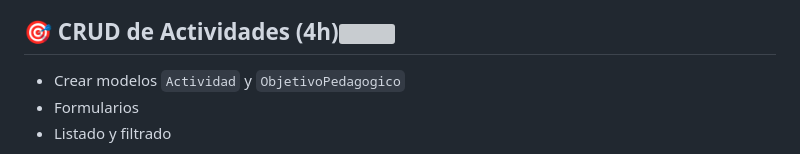
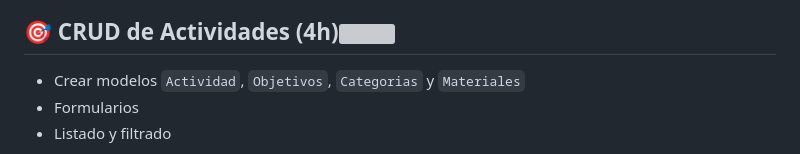
Before and after one commit to Covija97/badentracker, a Markdown page: .md/roadmap.md, the part around the change. Rendered like a GitHub page; grey boxes are pictures that could not be loaded.

Commit message:
Update CRUD de Actividades section; expand model creation to include 'Objetivos', 'Categorias', and 'Materiales'

```diff
--- a/.md/roadmap.md
+++ b/.md/roadmap.md
@@ -38,7 +38,7 @@ gantt
 
 ## 🎯 CRUD de Actividades (4h)<a href="3.act.md"><img src="https://raw.githubusercontent.com/jcorvid509/.resGen/dbf0397a38c3e0828d9bd164f719d77f3d977cda/_arrow.svg" height="30" align="right"></a>
 
-- Crear modelos `Actividad` y `ObjetivoPedagogico`
+- Crear modelos `Actividad`, `Objetivos`, `Categorias` y `Materiales`
 - Formularios
 - Listado y filtrado
 
```
